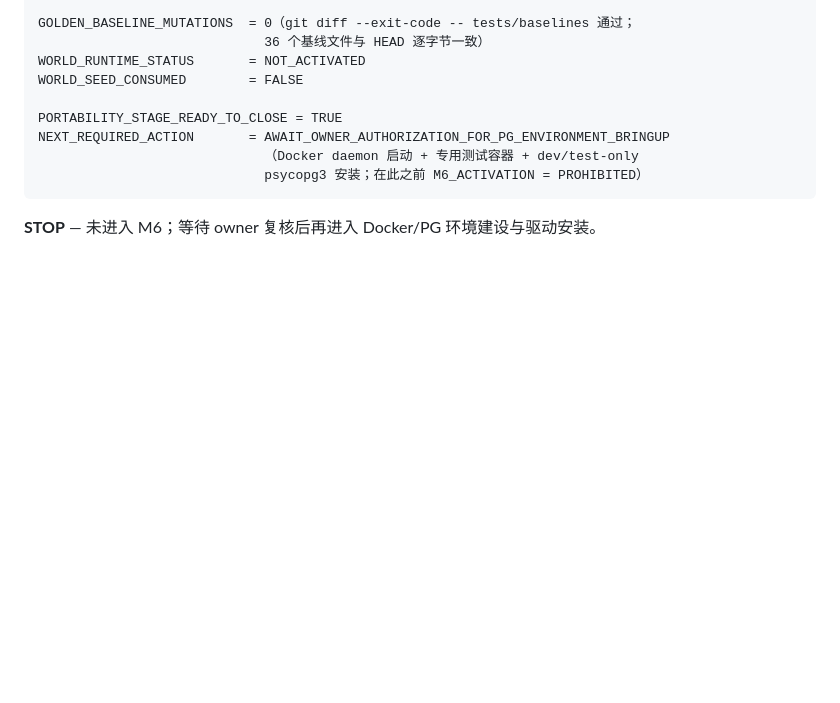
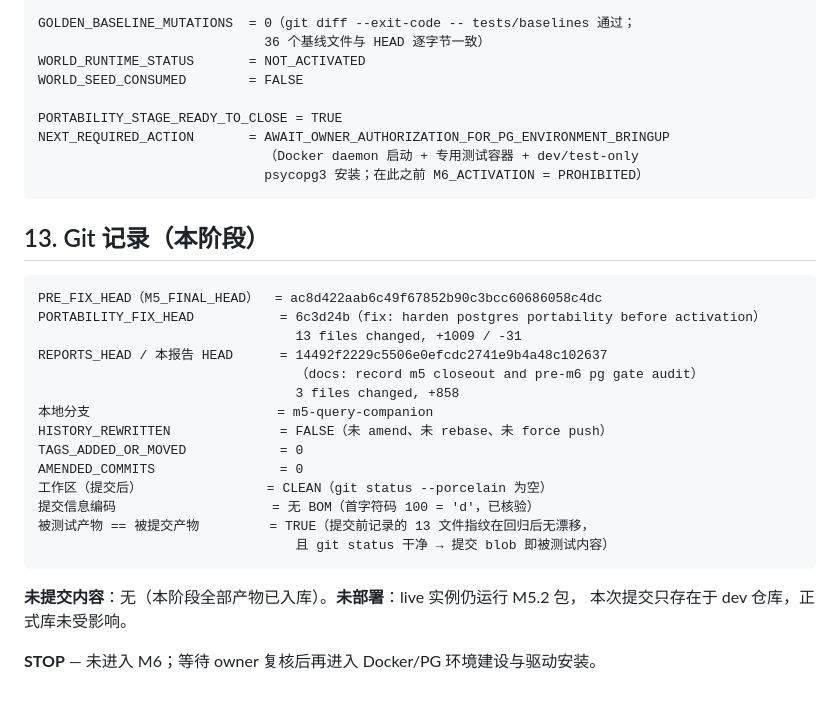
Before and after one commit to Crowtyard/Runtime, a Markdown page: reports/PRE_M6_PG_PORTABILITY_FIX_REPORT.md, the part around the change. Rendered like a GitHub page; blank space fills up the shorter version.

Commit message:
docs: record portability stage git head
Records PRE_FIX_HEAD, PORTABILITY_FIX_HEAD and report HEAD in the PRE-M6 portability stage report; history not rewritten and no tags moved.

````diff
--- a/reports/PRE_M6_PG_PORTABILITY_FIX_REPORT.md
+++ b/reports/PRE_M6_PG_PORTABILITY_FIX_REPORT.md
@@ -373,4 +373,26 @@ NEXT_REQUIRED_ACTION       = AWAIT_OWNER_AUTHORIZATION_FOR_PG_ENVIRONMENT_BRINGU
                              psycopg3 安装；在此之前 M6_ACTIVATION = PROHIBITED）
 ```
 
+## 13. Git 记录（本阶段）
+
+```
+PRE_FIX_HEAD（M5_FINAL_HEAD）  = ac8d422aab6c49f67852b90c3bcc60686058c4dc
+PORTABILITY_FIX_HEAD           = 6c3d24b（fix: harden postgres portability before activation）
+                                 13 files changed, +1009 / -31
+REPORTS_HEAD / 本报告 HEAD      = 14492f2229c5506e0efcdc2741e9b4a48c102637
+                                 （docs: record m5 closeout and pre-m6 pg gate audit）
+                                 3 files changed, +858
+本地分支                        = m5-query-companion
+HISTORY_REWRITTEN              = FALSE（未 amend、未 rebase、未 force push）
+TAGS_ADDED_OR_MOVED            = 0
+AMENDED_COMMITS                = 0
+工作区（提交后）                = CLEAN（git status --porcelain 为空）
+提交信息编码                    = 无 BOM（首字符码 100 = 'd'，已核验）
+被测试产物 == 被提交产物         = TRUE（提交前记录的 13 文件指纹在回归后无漂移，
+                                 且 git status 干净 → 提交 blob 即被测试内容）
+```
+
+**未提交内容**：无（本阶段全部产物已入库）。**未部署**：live 实例仍运行 M5.2 包，
+本次提交只存在于 dev 仓库，正式库未受影响。
+
 **STOP** — 未进入 M6；等待 owner 复核后再进入 Docker/PG 环境建设与驱动安装。
````
